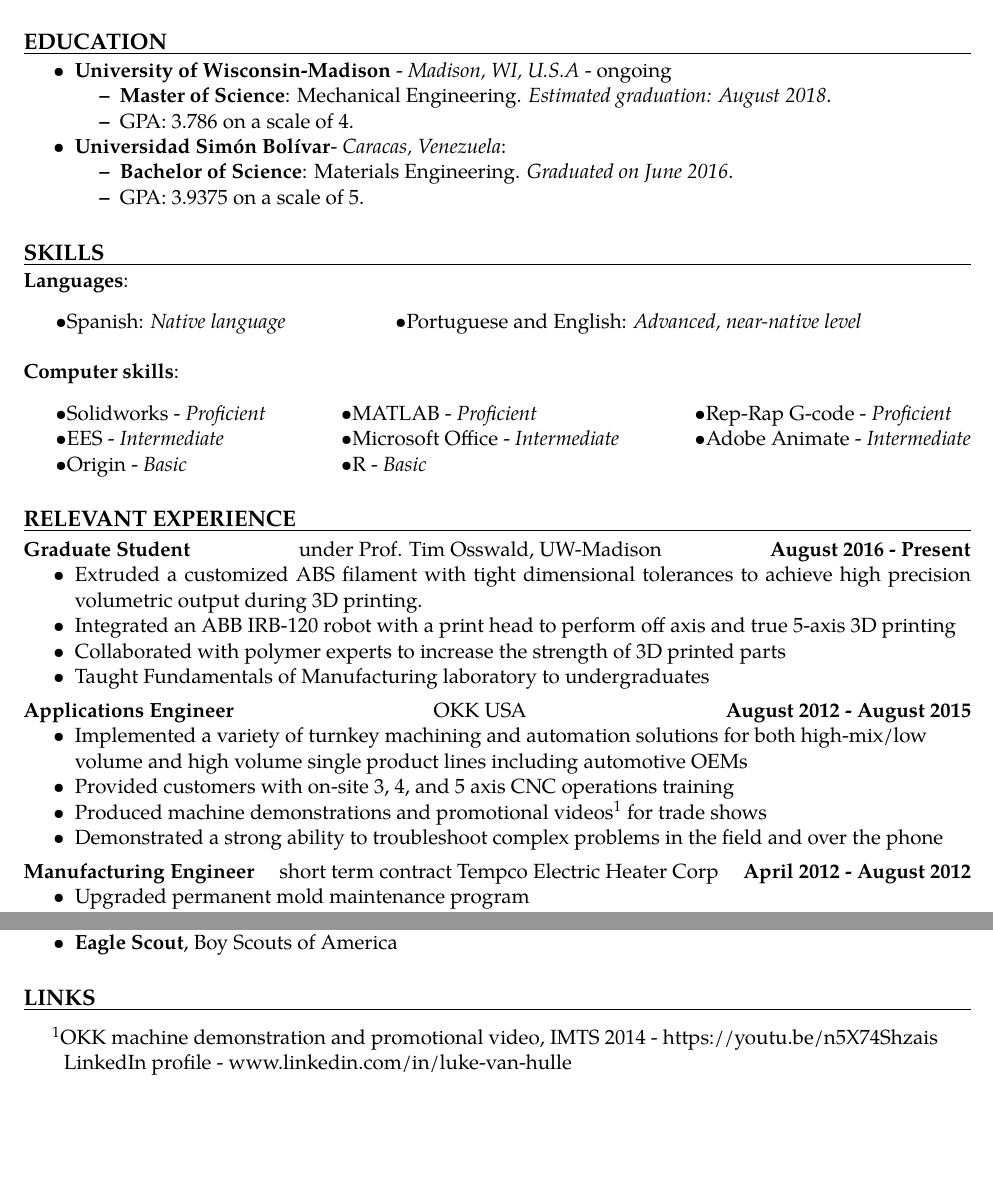
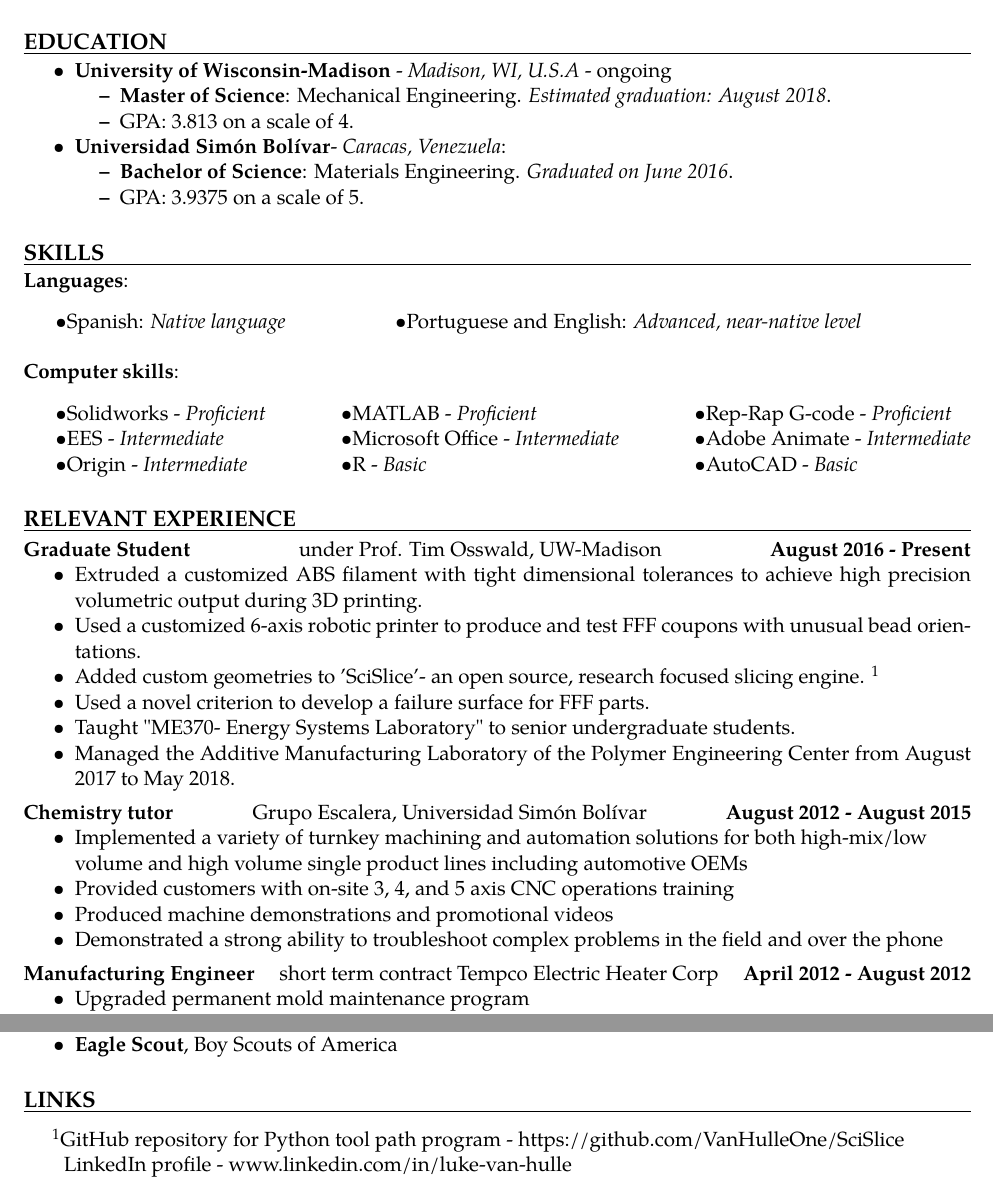
Before and after one commit to gerardoamc/Resume, a LaTeX CV (gerardo_resume.tex): two parts of pages 1 and 3 of 3, joined at a grey line, cut so that both start at the same text, the shorter picture padded with empty space. Compiled offline with pdfLaTeX.

Commit message:
Began adding to 'Grupo Escalera'. Added more details to Masters degree and updated GPA.

```diff
--- a/gerardo_resume.tex
+++ b/gerardo_resume.tex
@@ -106,7 +106,7 @@
 	\item
 	\textbf{Master of Science}: Mechanical Engineering. \emph{Estimated graduation: August 2018}.
 	\item
-	GPA: 3.786 on a scale of 4.
+	GPA: 3.813 on a scale of 4.
 \end{itemize}
 
 	\item
@@ -135,7 +135,7 @@
     	\begin{tabular*}{\skillswidth}{l @{\extracolsep{\fill}} ll}
     		\textbullet Solidworks - \emph{Proficient}  & \textbullet  MATLAB - \emph{Proficient} & \textbullet Rep-Rap G-code - \emph{Proficient}\\
     		\textbullet EES - \emph{Intermediate} & \textbullet Microsoft Office - \emph{Intermediate} & \textbullet Adobe Animate - \emph{Intermediate}\\
-    		\textbullet Origin - \emph{Basic} & \textbullet R - \emph{Basic}
+    		\textbullet Origin - \emph{Intermediate} & \textbullet R - \emph{Basic} & \textbullet AutoCAD - \emph{Basic}
     	\end{tabular*}
     \end{indentsection}
 
@@ -150,22 +150,24 @@
 
 	\begin{itemize}
 		\item Extruded a customized ABS filament with tight dimensional tolerances to achieve high precision volumetric output during 3D printing.
-		%\endnote{GitHub repository for Python tool path program - https://github.com/VanHulleOne/SciSlice}
-		\item Integrated an ABB IRB-120 robot with a print head to perform off axis and true 5-axis 3D printing
-		\item Collaborated with polymer experts to increase the strength of 3D printed parts
-		\item Taught Fundamentals of Manufacturing laboratory to undergraduates
+		\item Used a customized 6-axis robotic printer to produce and test FFF coupons with unusual bead orientations.
+		\item Added custom geometries to 'SciSlice'- an open source, research focused slicing engine.
+		\endnote{GitHub repository for Python tool path program - https://github.com/VanHulleOne/SciSlice}
+		\item Used a novel criterion to develop a failure surface for FFF parts.
+		\item Taught "ME370- Energy Systems Laboratory" to senior undergraduate students.
+		\item Managed the Additive Manufacturing Laboratory of the Polymer Engineering Center from August 2017 to May 2018.
 	\end{itemize}
 
 	\headerrow
-		{Applications Engineer}
-		{OKK USA}
+		{Chemistry tutor}
+		{Grupo Escalera, Universidad Simón Bolívar}
 		{August 2012 - August 2015}
 	\begin{itemize}
 		\item Implemented a variety of turnkey machining and automation solutions for both high-mix/low \\volume and high volume single product lines including automotive OEMs
 		\item Provided customers with on-site 3, 4, and 5 axis CNC operations training
 		\item Produced machine demonstrations and promotional videos%
-		\endnote{OKK machine demonstration and promotional video, IMTS 2014 - https://youtu.be/n5X74Shzais}
-				for trade shows
+		%\endnote{OKK machine demonstration and promotional video, IMTS 2014 - https://youtu.be/n5X74Shzais}
+				%for trade shows
 		\item Demonstrated a strong ability to troubleshoot complex problems in the field and over the phone
 	\end{itemize}
 
```
Also changed, not shown: gerardo_resume.pdf, 3 other files.
